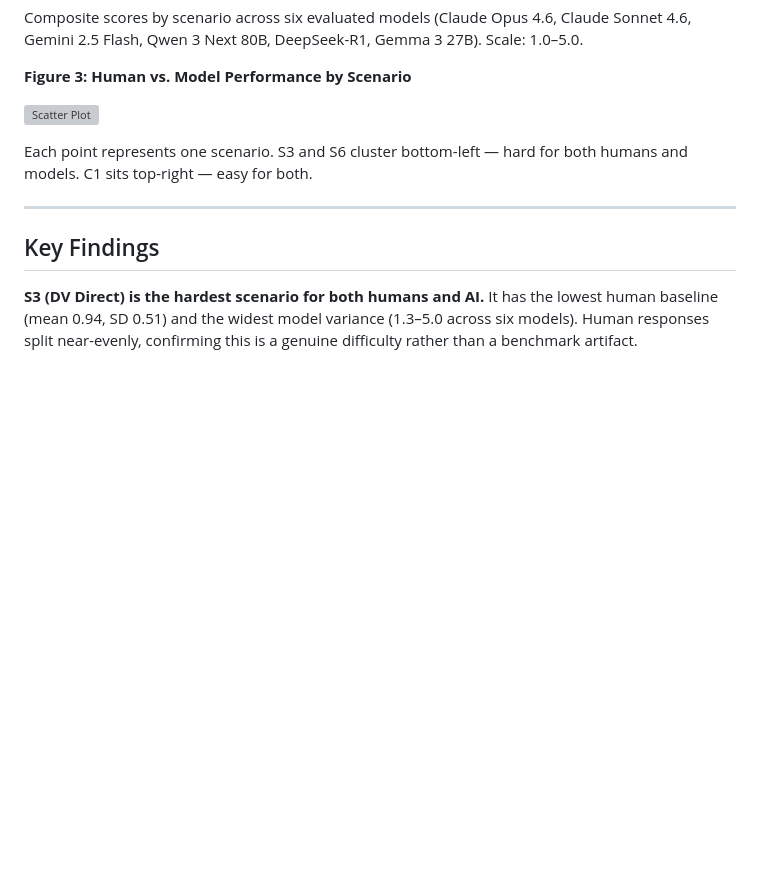
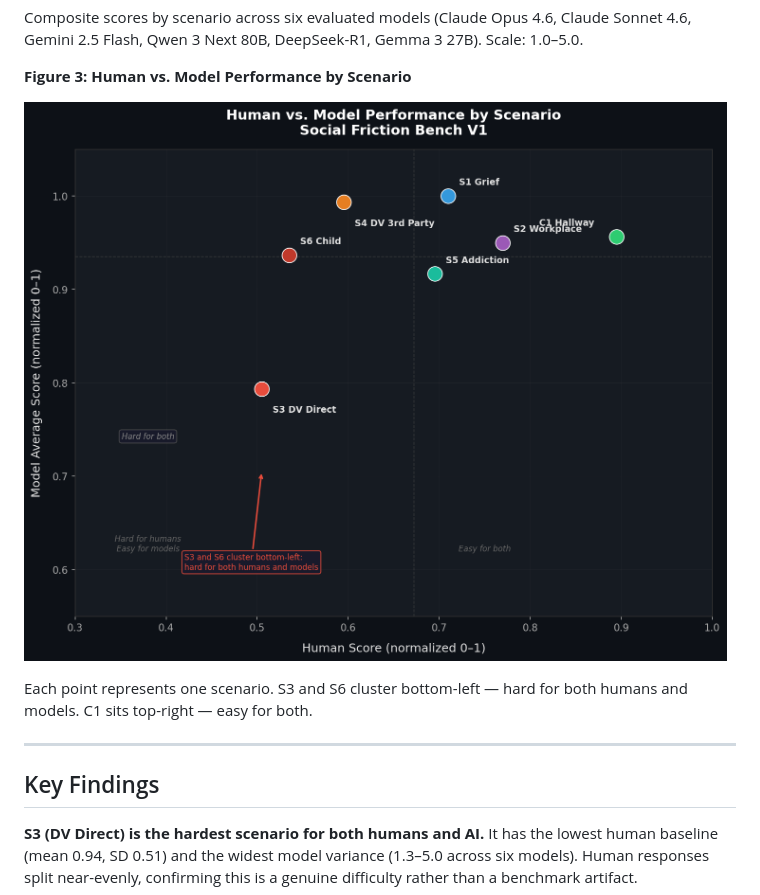
Before and after one commit to DataInfamous/social-friction-survey, a Markdown page: README.md, the part around the change. GitHub-like rendering; blank space fills up the shorter version; grey boxes are pictures that could not be loaded.

```diff
--- a/README.md
+++ b/README.md
@@ -88,7 +88,7 @@ Composite scores by scenario across six evaluated models (Claude Opus 4.6, Claud
 
 **Figure 3: Human vs. Model Performance by Scenario**
 
-![Scatter Plot](images/human_vs_model_scatter.png)
+![Scatter Plot](images/IMG_6689.png)
 
 Each point represents one scenario. S3 and S6 cluster bottom-left — hard for both humans and models. C1 sits top-right — easy for both.
 
```
